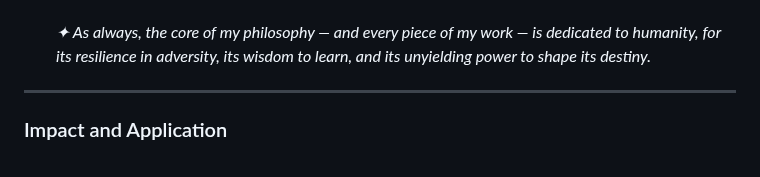
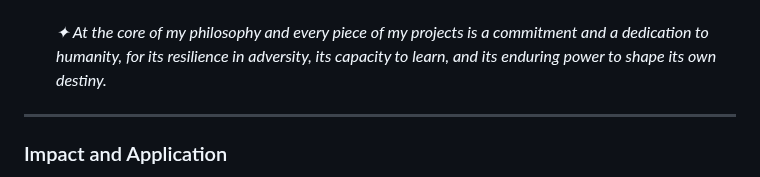
Before and after one commit to fariborzaref/fariborzaref, a Markdown page: README.md, the part around the change. GitHub-like rendering.

```diff
--- a/README.md
+++ b/README.md
@@ -156,7 +156,7 @@
     <li><strong>Research Philosophy:</strong>
       I study how systems of inequality are built, reproduced, and sometimes dismantled. My work integrates sociological theory with computational and mixed-methods analysis to bridge data and lived experience. Each project is guided by methodological transparency and an ethical commitment to public relevance.
       <br/><br/>
-      <em>✦ As always, the core of my philosophy — and every piece of my work — is dedicated to humanity, for its resilience in adversity, its wisdom to learn, and its unyielding power to shape its destiny.</em>
+      <em>✦ At the core of my philosophy and every piece of my projects is a commitment and a dedication to humanity, for its resilience in adversity, its capacity to learn, and its enduring power to shape its own destiny.</em>
     </li>
   </ul>
 </section>
```
